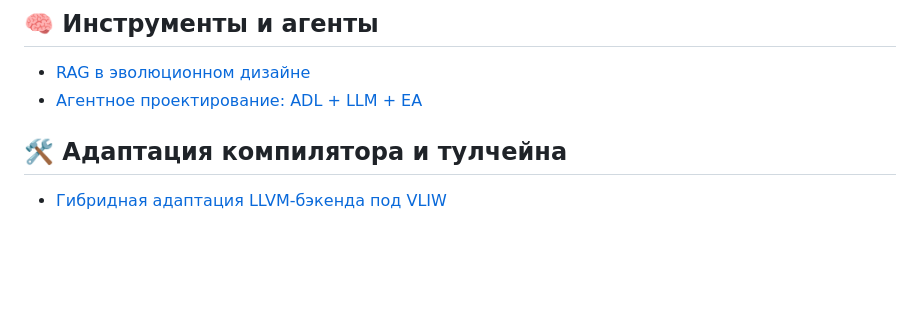
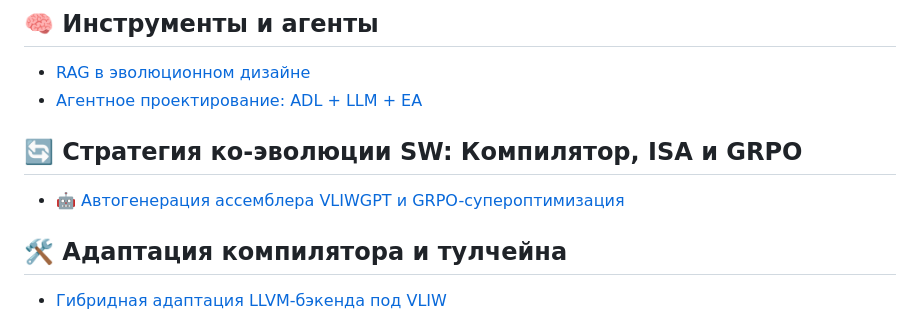
Before and after one commit to thechipgpt/chipgpt-site, a Markdown page: content/wiki/README.md, the part around the change. Drawn GitHub-style; blank space fills up the shorter version.

Commit message:
docs added

```diff
--- a/content/wiki/README.md
+++ b/content/wiki/README.md
@@ -16,6 +16,9 @@
 ## 🧠 Инструменты и агенты
 - [RAG в эволюционном дизайне](index.html#/wiki/rag-chip-design)
 - [Агентное проектирование: ADL + LLM + EA](index.html#/wiki/agent-pipeline)
+
+## 🔄 Стратегия ко-эволюции SW: Компилятор, ISA и GRPO
+- [🤖 Автогенерация ассемблера VLIWGPT и GRPO-супероптимизация](index.html#/wiki/sw-evolution/llm-grpo-vliwgpt-assembly)
 
 ## 🛠 Адаптация компилятора и тулчейна
 - [Гибридная адаптация LLVM-бэкенда под VLIW](index.html#/wiki/compiler/llvm-vliw-hybrid-evolution)
```
Also changed, not shown: 1 other file.
